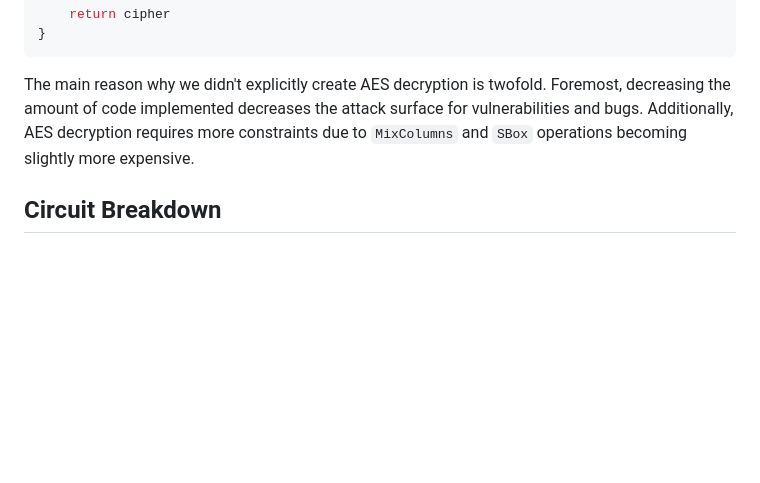
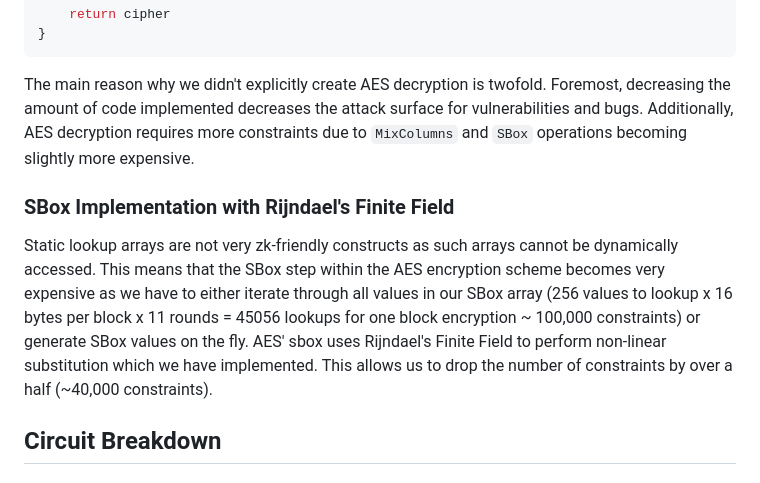
Before and after one commit to Raspberry-Devs/mina-aes, a Markdown page: README.md, the part around the change. Rendered like a GitHub page; blank space fills up the shorter version.

Commit message:
doc: update README to briefly explain RijndaelFiniteField implementation

```diff
--- a/README.md
+++ b/README.md
@@ -97,6 +97,9 @@ function decrypt(key: Byte16, cipher: Byte16) {
 
 The main reason why we didn't explicitly create AES decryption is twofold. Foremost, decreasing the amount of code implemented decreases the attack surface for vulnerabilities and bugs. Additionally, AES decryption requires more constraints due to `MixColumns` and `SBox` operations becoming slightly more expensive.
 
+### SBox Implementation with Rijndael's Finite Field
+Static lookup arrays are not very zk-friendly constructs as such arrays cannot be dynamically accessed. This means that the SBox step within the AES encryption scheme becomes very expensive as we have to either iterate through all values in our SBox array (256 values to lookup x 16 bytes per block x 11 rounds = 45056 lookups for one block encryption ~ 100,000 constraints) or generate SBox values on the fly. AES' sbox uses Rijndael's Finite Field to perform non-linear substitution which we have implemented. This allows us to drop the number of constraints by over a half (~40,000 constraints).
+
 ## Circuit Breakdown
 
 ### AES128 Iterative Summary
```
